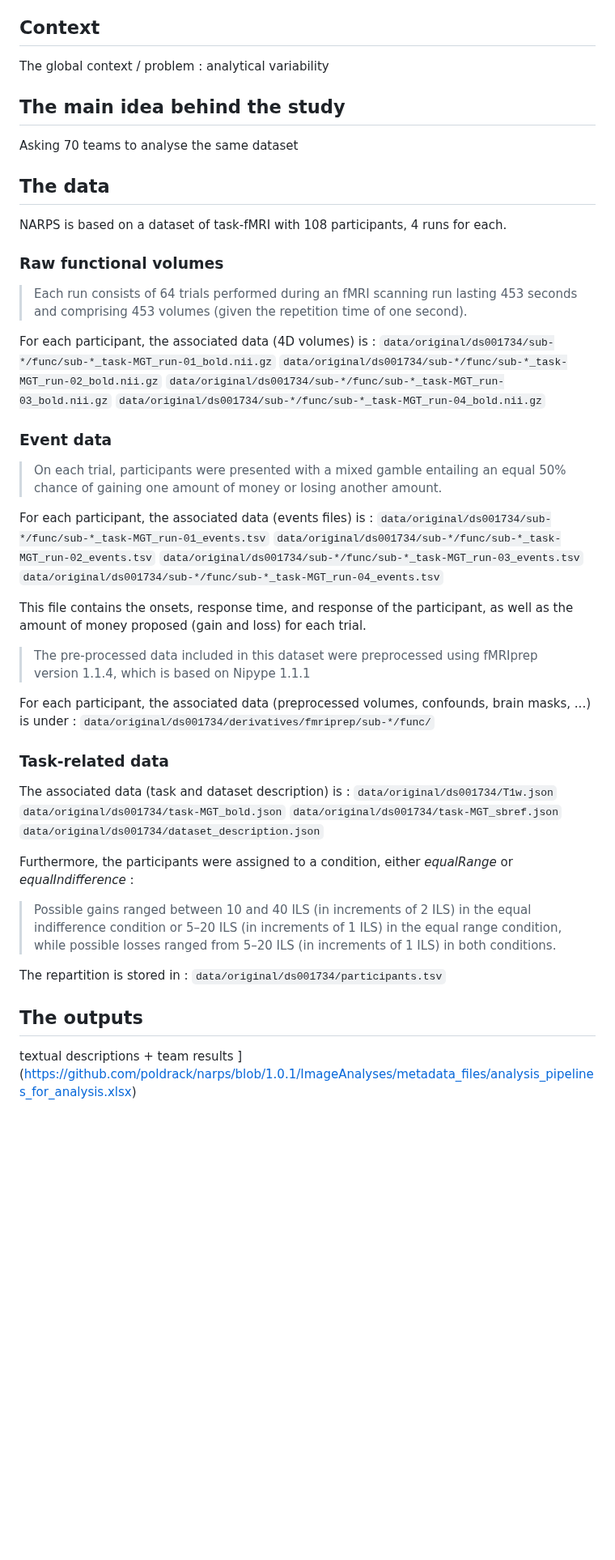
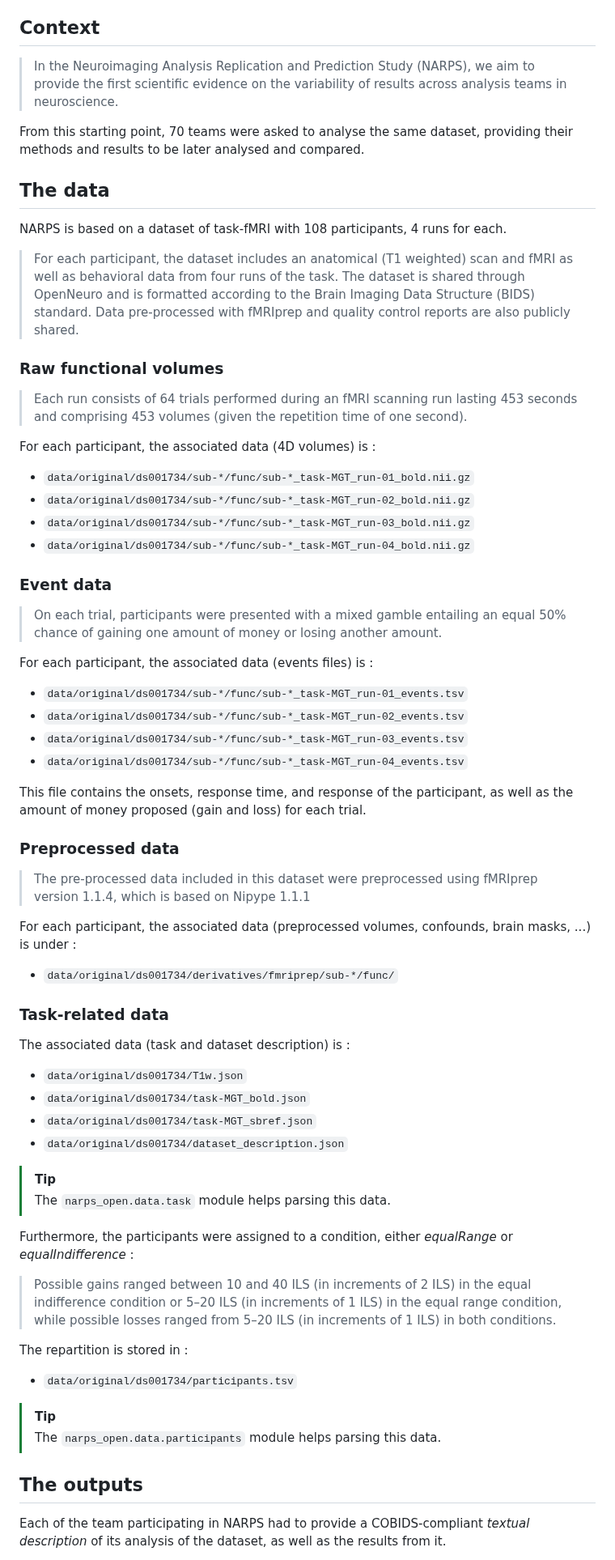
Before and after one commit to Inria-Empenn/narps_open_pipelines, a Markdown page: docs/narps.md, the part around one of its changes. Shown at 81% size. Rendered like a GitHub page; blank space fills up the shorter version.

Commit message:
[DOC] completing doc about narps

```diff
--- a/docs/narps.md
+++ b/docs/narps.md
@@ -4,62 +4,67 @@ This page aims at summarizing the NARPS study (Botvinik-Nezer et al., 2020) for
 
 ## Context
 
-The global context / problem : analytical variability
+> In the Neuroimaging Analysis Replication and Prediction Study (NARPS), we aim to provide the first scientific evidence on the variability of results across analysis teams in neuroscience.
 
-
-
-## The main idea behind the study
-
-Asking 70 teams to analyse the same dataset
+From this starting point, 70 teams were asked to analyse the same dataset, providing their methods and results to be later analysed and compared.
 
 ## The data
 
 NARPS is based on a dataset of task-fMRI with 108 participants, 4 runs for each.
+
+> For each participant, the dataset includes an anatomical (T1 weighted) scan and fMRI as well as behavioral data from four runs of the task. The dataset is shared through OpenNeuro and is formatted according to the Brain Imaging Data Structure (BIDS) standard. Data pre-processed with fMRIprep and quality control reports are also publicly shared.
 
 ### Raw functional volumes
 
 > Each run consists of 64 trials performed during an fMRI scanning run lasting 453 seconds and comprising 453 volumes (given the repetition time of one second).
 
 For each participant, the associated data (4D volumes) is :
-`data/original/ds001734/sub-*/func/sub-*_task-MGT_run-01_bold.nii.gz`
-`data/original/ds001734/sub-*/func/sub-*_task-MGT_run-02_bold.nii.gz`
-`data/original/ds001734/sub-*/func/sub-*_task-MGT_run-03_bold.nii.gz`
-`data/original/ds001734/sub-*/func/sub-*_task-MGT_run-04_bold.nii.gz`
+* `data/original/ds001734/sub-*/func/sub-*_task-MGT_run-01_bold.nii.gz`
+* `data/original/ds001734/sub-*/func/sub-*_task-MGT_run-02_bold.nii.gz`
+* `data/original/ds001734/sub-*/func/sub-*_task-MGT_run-03_bold.nii.gz`
+* `data/original/ds001734/sub-*/func/sub-*_task-MGT_run-04_bold.nii.gz`
 
 ### Event data
 
 > On each trial, participants were presented with a mixed gamble entailing an equal 50% chance of gaining one amount of money or losing another amount.
 
 For each participant, the associated data (events files) is :
-`data/original/ds001734/sub-*/func/sub-*_task-MGT_run-01_events.tsv`
-`data/original/ds001734/sub-*/func/sub-*_task-MGT_run-02_events.tsv`
-`data/original/ds001734/sub-*/func/sub-*_task-MGT_run-03_events.tsv`
-`data/original/ds001734/sub-*/func/sub-*_task-MGT_run-04_events.tsv`
+* `data/original/ds001734/sub-*/func/sub-*_task-MGT_run-01_events.tsv`
+* `data/original/ds001734/sub-*/func/sub-*_task-MGT_run-02_events.tsv`
+* `data/original/ds001734/sub-*/func/sub-*_task-MGT_run-03_events.tsv`
+* `data/original/ds001734/sub-*/func/sub-*_task-MGT_run-04_events.tsv`
 
 This file contains the onsets, response time, and response of the participant, as well as the amount of money proposed (gain and loss) for each trial.
+
+### Preprocessed data
 
 > The pre-processed data included in this dataset were preprocessed using fMRIprep version 1.1.4, which is based on Nipype 1.1.1
 
 For each participant, the associated data (preprocessed volumes, confounds, brain masks, ...) is under :
-`data/original/ds001734/derivatives/fmriprep/sub-*/func/`
+* `data/original/ds001734/derivatives/fmriprep/sub-*/func/`
 
 ### Task-related data
 
 The associated data (task and dataset description) is :
-`data/original/ds001734/T1w.json`
-`data/original/ds001734/task-MGT_bold.json`
-`data/original/ds001734/task-MGT_sbref.json`
-`data/original/ds001734/dataset_description.json`
+* `data/original/ds001734/T1w.json`
+* `data/original/ds001734/task-MGT_bold.json`
+* `data/original/ds001734/task-MGT_sbref.json`
+* `data/original/ds001734/dataset_description.json`
+
+> [!TIP]
+> The `narps_open.data.task` module helps parsing this data.
 
 Furthermore, the participants were assigned to a condition, either *equalRange* or *equalIndifference* :
 
 > Possible gains ranged between 10 and 40 ILS (in increments of 2 ILS) in the equal indifference condition or 5–20 ILS (in increments of 1 ILS) in the equal range condition, while possible losses ranged from 5–20 ILS (in increments of 1 ILS) in both conditions.
 
 The repartition is stored in :
-`data/original/ds001734/participants.tsv`
+* `data/original/ds001734/participants.tsv`
+
+> [!TIP]
+> The `narps_open.data.participants` module helps parsing this data.
 
 ## The outputs
 
-textual descriptions + team results
-](https://github.com/poldrack/narps/blob/1.0.1/ImageAnalyses/metadata_files/analysis_pipelines_for_analysis.xlsx)
+Each of the team participating in NARPS had to provide a COBIDS-compliant *textual description* of its analysis of the dataset, as well as the results from it.
 
```
Also changed, not shown: other parts of docs/narps.md (+11 -6 lines).
